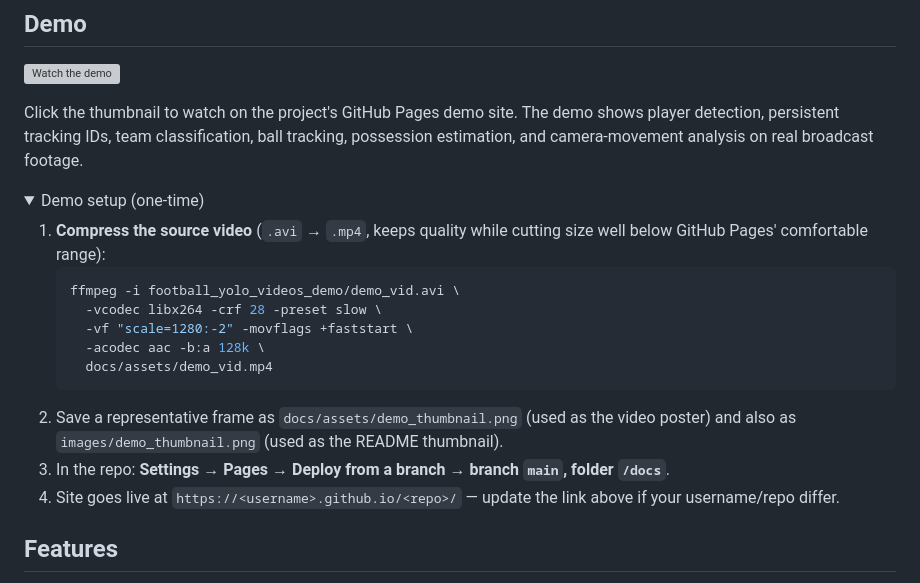
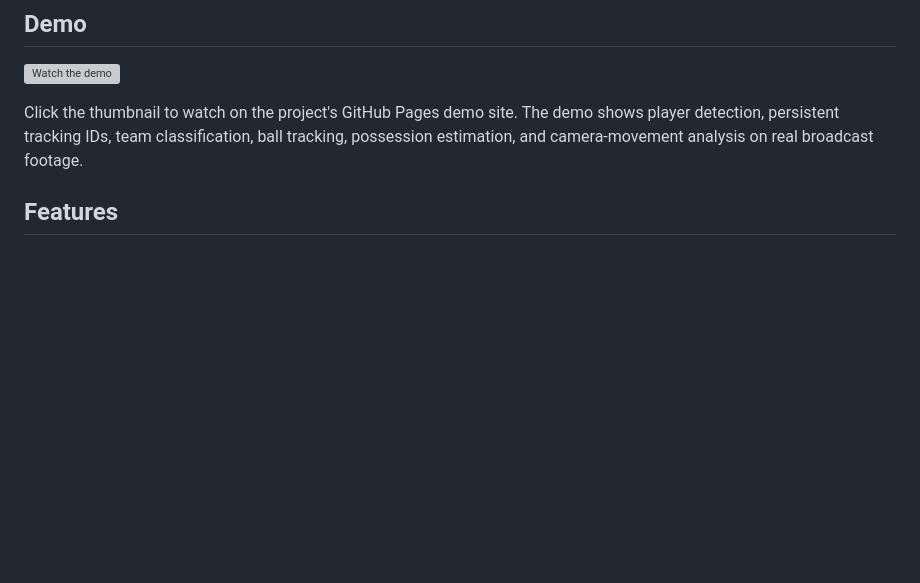
Before and after one commit to ashpe-osk/football-yolo, a Markdown page: README.md, the part around the change. Drawn GitHub-style; folded sections open; blank space fills up the shorter version; grey boxes are pictures that could not be loaded.

````diff
--- a/README.md
+++ b/README.md
@@ -9,23 +9,6 @@ A computer vision project focused on extracting football analytics from broadcas
 [![Watch the demo](images/demo_thumbnail.png)](https://ashpe-osk.github.io/football-yolo/)
 
 Click the thumbnail to watch on the project's GitHub Pages demo site. The demo shows player detection, persistent tracking IDs, team classification, ball tracking, possession estimation, and camera-movement analysis on real broadcast footage.
-
-<details>
-<summary>Demo setup (one-time)</summary>
-
-1. **Compress the source video** (`.avi` → `.mp4`, keeps quality while cutting size well below GitHub Pages' comfortable range):
-   ```bash
-   ffmpeg -i football_yolo_videos_demo/demo_vid.avi \
-     -vcodec libx264 -crf 28 -preset slow \
-     -vf "scale=1280:-2" -movflags +faststart \
-     -acodec aac -b:a 128k \
-     docs/assets/demo_vid.mp4
-   ```
-2. Save a representative frame as `docs/assets/demo_thumbnail.png` (used as the video poster) and also as `images/demo_thumbnail.png` (used as the README thumbnail).
-3. In the repo: **Settings → Pages → Deploy from a branch → branch `main`, folder `/docs`**.
-4. Site goes live at `https://<username>.github.io/<repo>/` — update the link above if your username/repo differ.
-
-</details>
 
 ## Features
 
````
